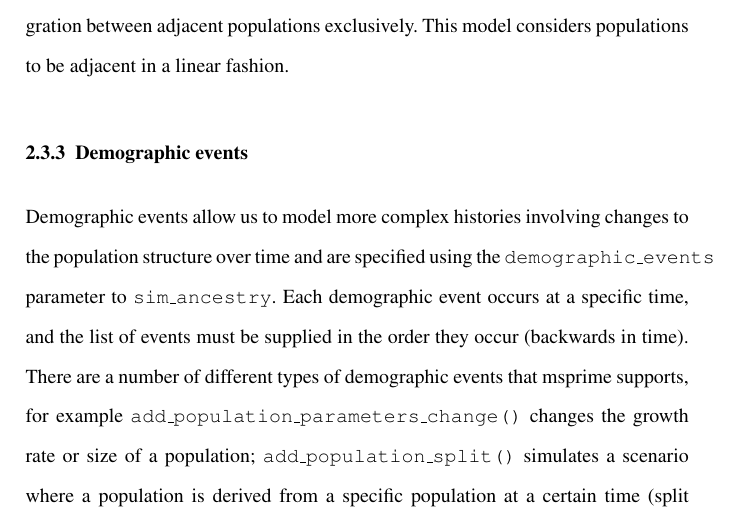
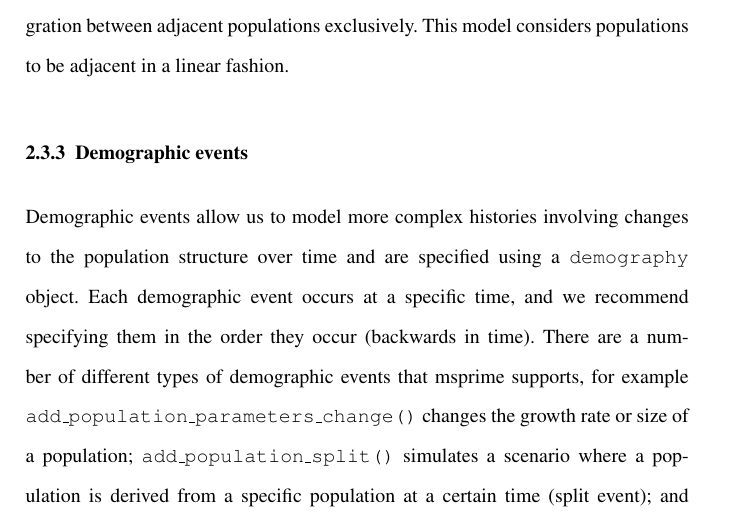
Before and after one commit to jeromekelleher/spg-chapter, a LaTeX document (chapter.tex): part of page 21 of 72, cut so that both start at the same text. Compiled offline with pdfLaTeX.

Commit message:
demographic events not a list

```diff
--- a/chapter.tex
+++ b/chapter.tex
@@ -712,9 +712,9 @@ adjacent in a linear fashion.
 
 Demographic events allow us to model more complex histories involving
 changes to the population structure over time and are specified using
-the \texttt{demographic\_events} parameter to \texttt{sim\_ancestry}. Each
-demographic event occurs at a specific time, and the list of events must
-be supplied in the order they occur (backwards in time). There are a
+a \texttt{demography} object. Each
+demographic event occurs at a specific time, and we recommend specifying them
+in the order they occur (backwards in time). There are a
 number of different types of demographic events that msprime supports, for example
 \texttt{add\_population\_parameters\_change()} changes the growth rate or size of a population;
 \texttt{add\_population\_split()} simulates a scenario where a population is derived from a
```
